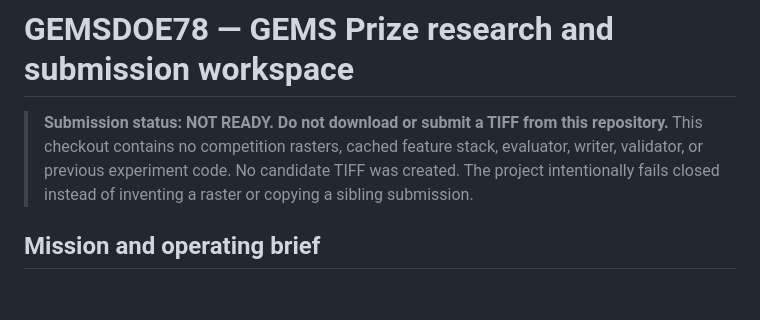
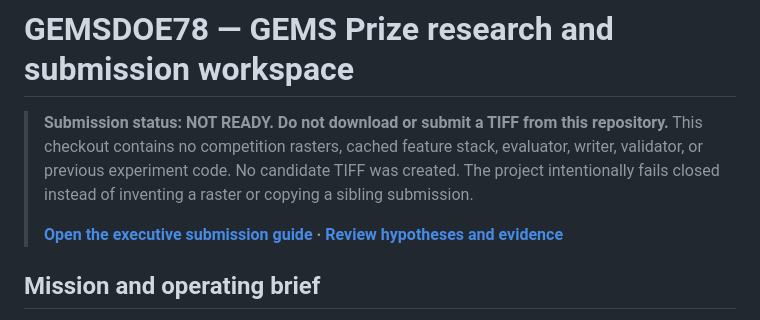
Before and after one commit to buffedlizard55-lab/GEMSDOE78, a Markdown page: README.md, the part around the change. Rendered like a GitHub page; blank space fills up the shorter version.

Commit message:
Link the submission guide from the project brief
Co-authored-by: arena-agent <297053741+arena-agent@users.noreply.github.com>

```diff
--- a/README.md
+++ b/README.md
@@ -2,6 +2,8 @@
 
 > **Submission status: NOT READY. Do not download or submit a TIFF from this repository.**
 > This checkout contains no competition rasters, cached feature stack, evaluator, writer, validator, or previous experiment code. No candidate TIFF was created. The project intentionally fails closed instead of inventing a raster or copying a sibling submission.
+>
+> **[Open the executive submission guide](executive-summary.html) · [Review hypotheses and evidence](research.html)**
 
 ## Mission and operating brief
 
```
Also changed, not shown: review-log.md (+1 -0 lines).
